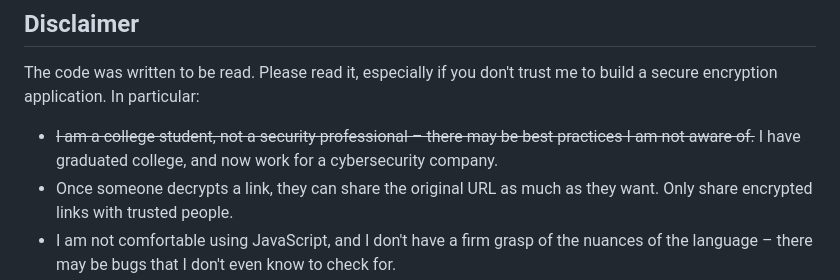
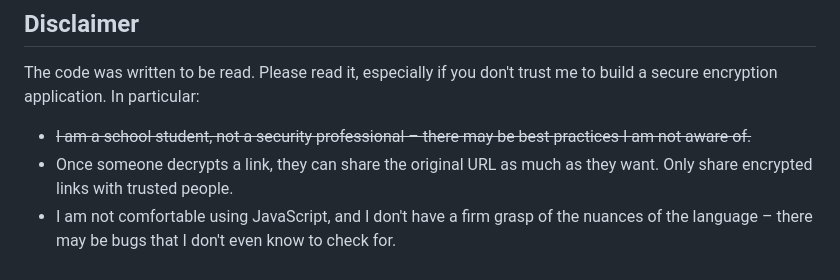
Before and after one commit to Shubh4999/link-lock, a Markdown page: README.md, the part around one of its changes. Drawn GitHub-style.

```diff
--- a/README.md
+++ b/README.md
@@ -61,9 +59,8 @@ particular) for more information.
 The code was written to be read. Please read it, especially if you don't trust
 me to build a secure encryption application. In particular:
 
-- ~~I am a college student, not a security professional – there may be best
-  practices I am not aware of.~~ I have graduated college, and now work for a
-  cybersecurity company.
+- ~~I am a school student, not a security professional – there may be best
+  practices I am not aware of.~~
 - Once someone decrypts a link, they can share the original URL as much as they
   want. Only share encrypted links with trusted people.
 - I am not comfortable using JavaScript, and I don't have a firm grasp of the
```
Also changed, not shown: other parts of README.md (+2 -4 lines).
